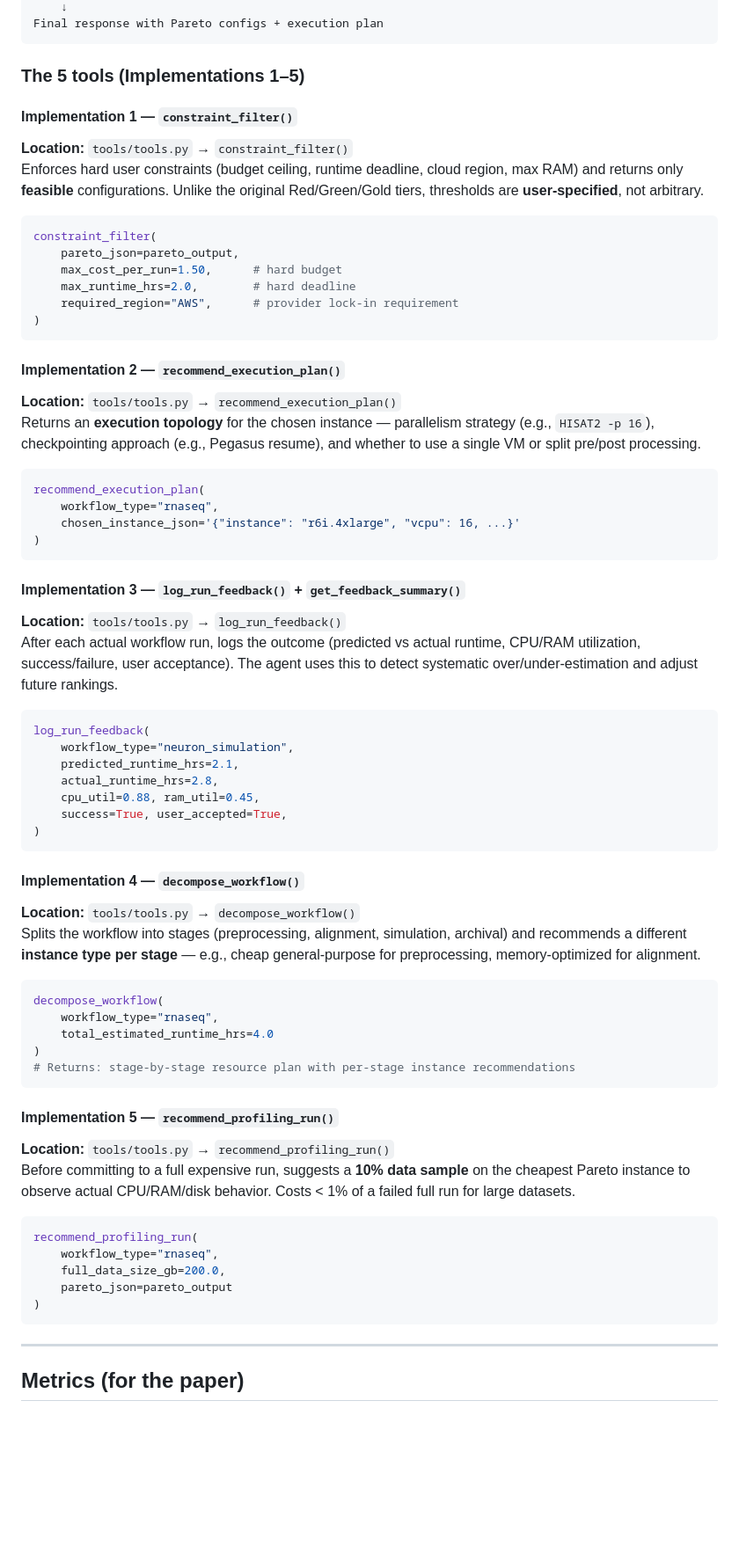
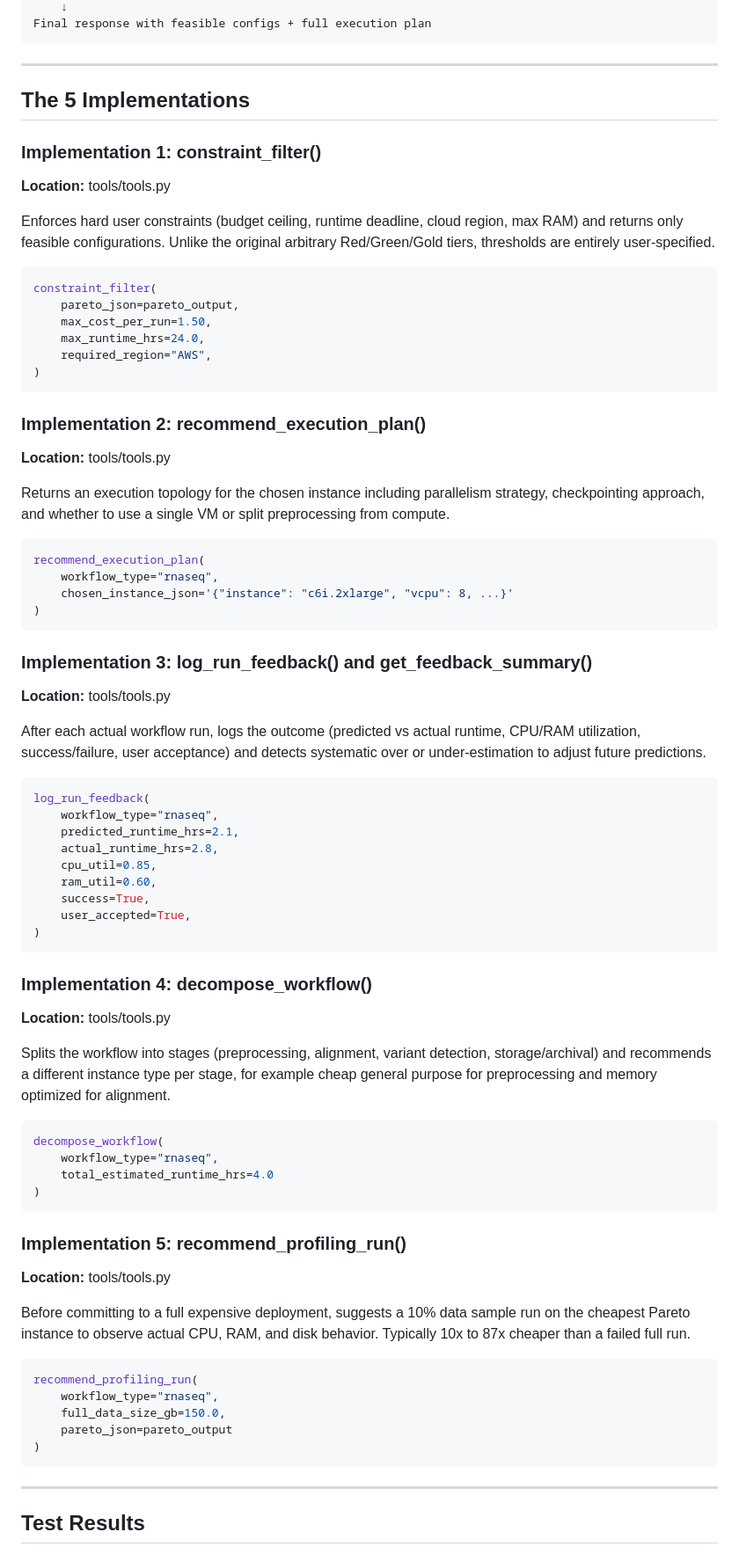
Before and after one commit to ssyht/Agentic-AI-Cloud-Resource-Implementation, a Markdown page: README.md, the part around one of its changes. Shown at 88% size. Rendered like a GitHub page; blank space fills up the shorter version.

````diff
--- a/README.md
+++ b/README.md
@@ -132,72 +125,85 @@ ACTION:  recommend_execution_plan("neuron_simulation", chosen_instance)
     ↓
-Final response with Pareto configs + execution plan
+Final response with feasible configs + full execution plan
 ```
 
-### The 5 tools (Implementations 1–5)
+---
 
-#### Implementation 1 — `constraint_filter()`
-**Location:** `tools/tools.py` → `constraint_filter()`
-Enforces hard user constraints (budget ceiling, runtime deadline, cloud region, max RAM) and returns only **feasible** configurations. Unlike the original Red/Green/Gold tiers, thresholds are **user-specified**, not arbitrary.
+## The 5 Implementations
+
+### Implementation 1: constraint_filter()
+
+**Location:** tools/tools.py
+
+Enforces hard user constraints (budget ceiling, runtime deadline, cloud region, max RAM) and returns only feasible configurations. Unlike the original arbitrary Red/Green/Gold tiers, thresholds are entirely user-specified.
 
 ```python
 constraint_filter(
     pareto_json=pareto_output,
-    max_cost_per_run=1.50,      # hard budget
-    max_runtime_hrs=2.0,        # hard deadline
-    required_region="AWS",      # provider lock-in requirement
+    max_cost_per_run=1.50,
+    max_runtime_hrs=24.0,
+    required_region="AWS",
 )
 ```
 
-#### Implementation 2 — `recommend_execution_plan()`
-**Location:** `tools/tools.py` → `recommend_execution_plan()`
-Returns an **execution topology** for the chosen instance — parallelism strategy (e.g., `HISAT2 -p 16`), checkpointing approach (e.g., Pegasus resume), and whether to use a single VM or split pre/post processing.
+### Implementation 2: recommend_execution_plan()
+
+**Location:** tools/tools.py
+
+Returns an execution topology for the chosen instance including parallelism strategy, checkpointing approach, and whether to use a single VM or split preprocessing from compute.
 
 ```python
 recommend_execution_plan(
     workflow_type="rnaseq",
-    chosen_instance_json='{"instance": "r6i.4xlarge", "vcpu": 16, ...}'
+    chosen_instance_json='{"instance": "c6i.2xlarge", "vcpu": 8, ...}'
 )
 ```
 
-#### Implementation 3 — `log_run_feedback()` + `get_feedback_summary()`
-**Location:** `tools/tools.py` → `log_run_feedback()`
-After each actual workflow run, logs the outcome (predicted vs actual runtime, CPU/RAM utilization, success/failure, user acceptance). The agent uses this to detect systematic over/under-estimation and adjust future rankings.
+### Implementation 3: log_run_feedback() and get_feedback_summary()
+
+**Location:** tools/tools.py
+
+After each actual workflow run, logs the outcome (predicted vs actual runtime, CPU/RAM utilization, success/failure, user acceptance) and detects systematic over or under-estimation to adjust future predictions.
 
 ```python
 log_run_feedback(
-    workflow_type="neuron_simulation",
+    workflow_type="rnaseq",
     predicted_runtime_hrs=2.1,
     actual_runtime_hrs=2.8,
-    cpu_util=0.88, ram_util=0.45,
-    success=True, user_accepted=True,
+    cpu_util=0.85,
+    ram_util=0.60,
+    success=True,
+    user_accepted=True,
 )
 ```
 
-#### Implementation 4 — `decompose_workflow()`
-**Location:** `tools/tools.py` → `decompose_workflow()`
-Splits the workflow into stages (preprocessing, alignment, simulation, archival) and recommends a different **instance type per stage** — e.g., cheap general-purpose for preprocessing, memory-optimized for alignment.
+### Implementation 4: decompose_workflow()
+
+**Location:** tools/tools.py
+
+Splits the workflow into stages (preprocessing, alignment, variant detection, storage/archival) and recommends a different instance type per stage, for example cheap general purpose for preprocessing and memory optimized for alignment.
 
 ```python
 decompose_workflow(
     workflow_type="rnaseq",
     total_estimated_runtime_hrs=4.0
 )
-# Returns: stage-by-stage resource plan with per-stage instance recommendations
 ```
 
-#### Implementation 5 — `recommend_profiling_run()`
-**Location:** `tools/tools.py` → `recommend_profiling_run()`
-Before committing to a full expensive run, suggests a **10% data sample** on the cheapest Pareto instance to observe actual CPU/RAM/disk behavior. Costs < 1% of a failed full run for large datasets.
+### Implementation 5: recommend_profiling_run()
+
+**Location:** tools/tools.py
+
+Before committing to a full expensive deployment, suggests a 10% data sample run on the cheapest Pareto instance to observe actual CPU, RAM, and disk behavior. Typically 10x to 87x cheaper than a failed full run.
 
 ```python
 recommend_profiling_run(
     workflow_type="rnaseq",
-    full_data_size_gb=200.0,
+    full_data_size_gb=150.0,
     pareto_json=pareto_output
 )
 ```
 
 ---
 
-## Metrics (for the paper)
+## Test Results
 
````
Also changed, not shown: other parts of README.md (+134 -75 lines).
